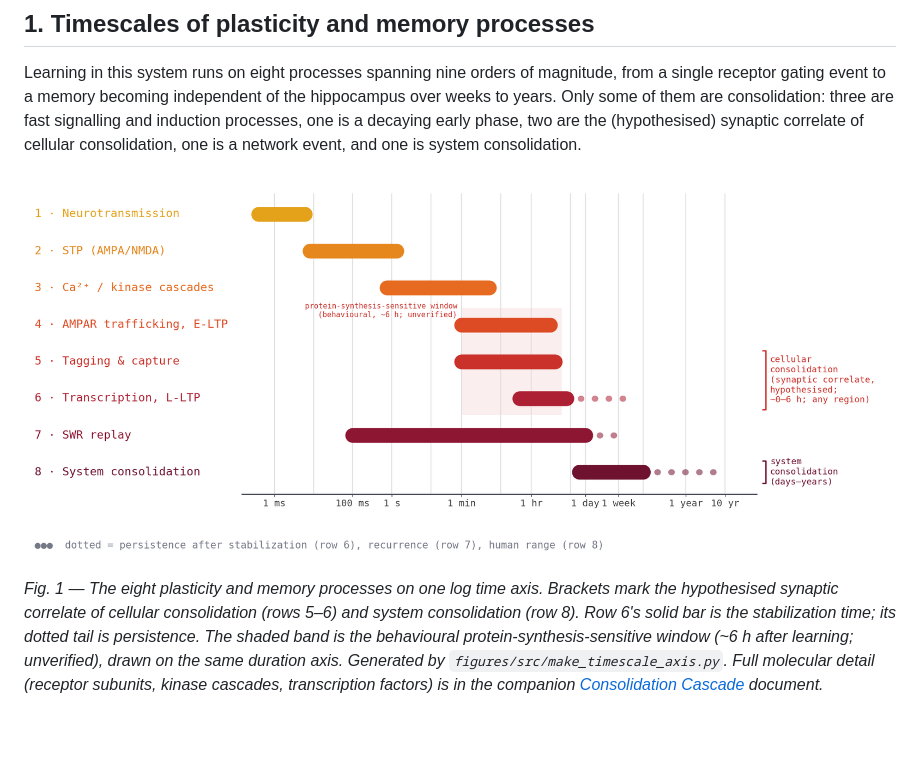
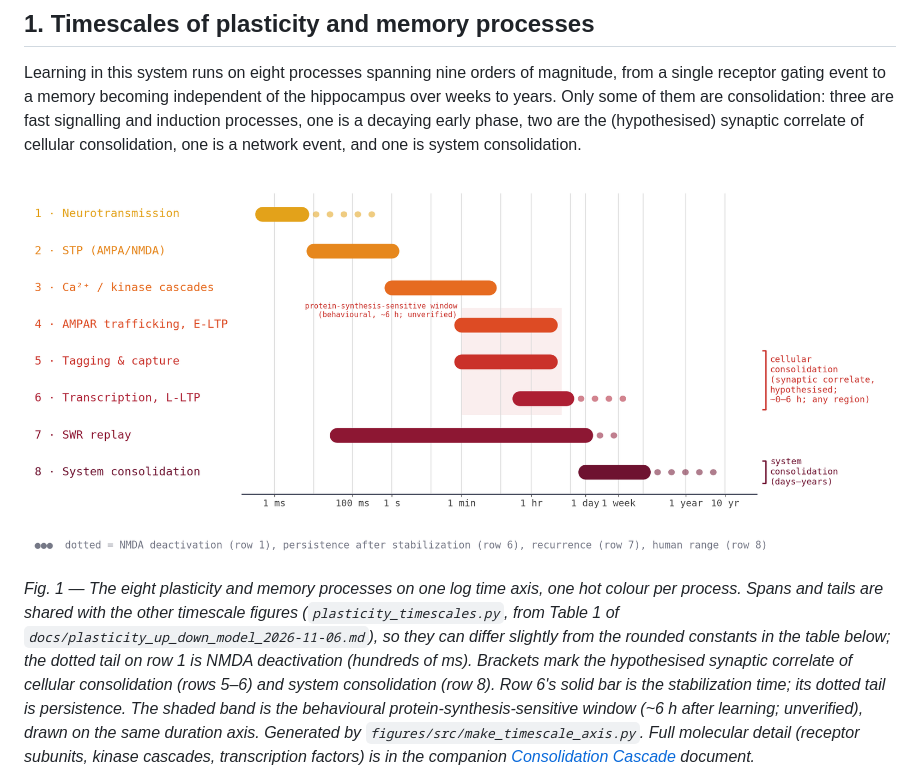
Before and after one commit to max-talanov/tinyHippo-bio-plasticity, a Markdown page: hippocampal_plasticity_model.md, the part around the change. Drawn GitHub-style; pictures changed too: figures/timescale_axis.png; blank space fills up the shorter version.

```diff
--- a/hippocampal_plasticity_model.md
+++ b/hippocampal_plasticity_model.md
@@ -39,7 +39,10 @@ event, and one is system consolidation.
 
 ![Eight plasticity and memory processes plotted on one logarithmic time axis from 1 ms to 10 years — bar position marks onset, length marks characteristic duration, and processes visibly overlap rather than handing off in strict sequence.](figures/timescale_axis.png)
 
-*Fig. 1 — The eight plasticity and memory processes on one log time axis. Brackets mark the
+*Fig. 1 — The eight plasticity and memory processes on one log time axis, one hot colour per process.
+Spans and tails are shared with the other timescale figures (`plasticity_timescales.py`, from Table 1 of
+`docs/plasticity_up_down_model_2026-11-06.md`), so they can differ slightly from the rounded constants in the
+table below; the dotted tail on row 1 is NMDA deactivation (hundreds of ms). Brackets mark the
 hypothesised synaptic correlate of cellular consolidation (rows 5–6) and system consolidation (row 8).
 Row 6's solid bar is the stabilization time; its dotted tail is persistence. The shaded band is the
 behavioural protein-synthesis-sensitive window (~6 h after learning; unverified), drawn on the same
```
Also changed, not shown: docs/plasticity_up_down_model_2026-11-06.md (+1 -1 lines), docs/figures/plasticity_timescales_all.png, figures/downscaling_timescale_axis.png, 4 other files.
